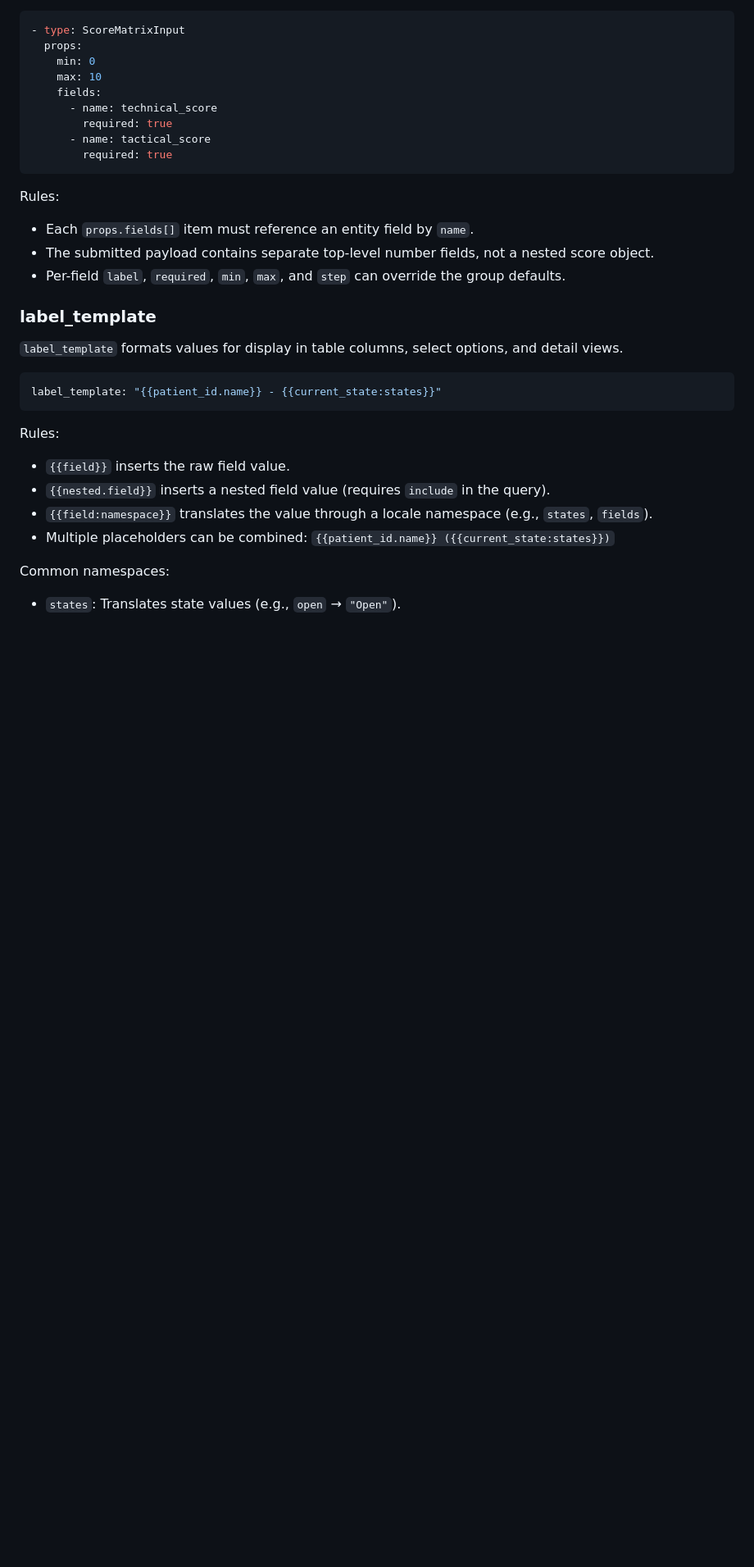
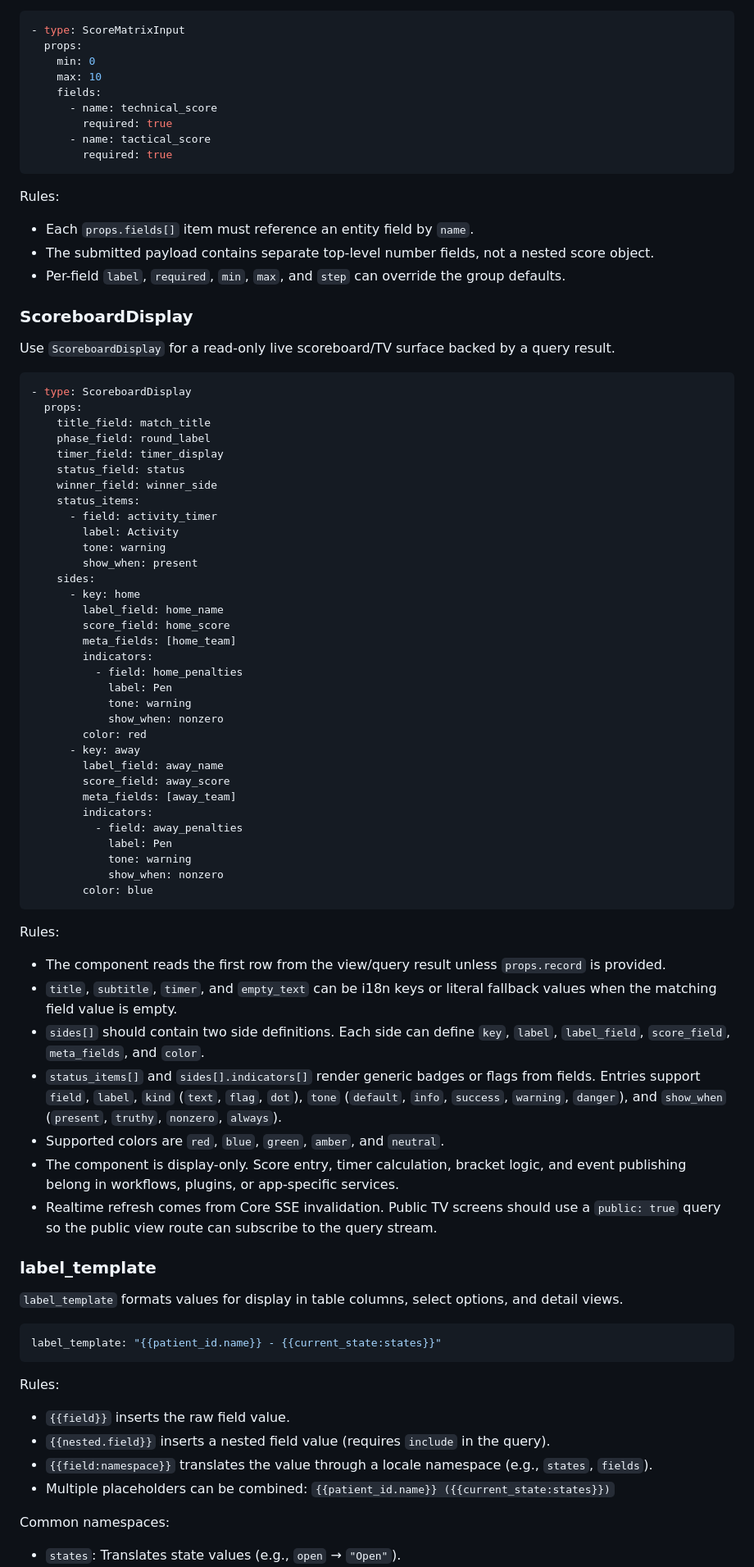
Before and after one commit to ubsefa/up2you-starter, a Markdown page: docs/yaml-contract.md, the part around the change. Shown at 82% size. Drawn GitHub-style; blank space fills up the shorter version.

Commit message:
docs: document live scoreboard display component

````diff
--- a/docs/yaml-contract.md
+++ b/docs/yaml-contract.md
@@ -214,6 +214,56 @@ Rules:
 - The submitted payload contains separate top-level number fields, not a nested score object.
 - Per-field `label`, `required`, `min`, `max`, and `step` can override the group defaults.
 
+### ScoreboardDisplay
+
+Use `ScoreboardDisplay` for a read-only live scoreboard/TV surface backed by a query result.
+
+```yaml
+- type: ScoreboardDisplay
+  props:
+    title_field: match_title
+    phase_field: round_label
+    timer_field: timer_display
+    status_field: status
+    winner_field: winner_side
+    status_items:
+      - field: activity_timer
+        label: Activity
+        tone: warning
+        show_when: present
+    sides:
+      - key: home
+        label_field: home_name
+        score_field: home_score
+        meta_fields: [home_team]
+        indicators:
+          - field: home_penalties
+            label: Pen
+            tone: warning
+            show_when: nonzero
+        color: red
+      - key: away
+        label_field: away_name
+        score_field: away_score
+        meta_fields: [away_team]
+        indicators:
+          - field: away_penalties
+            label: Pen
+            tone: warning
+            show_when: nonzero
+        color: blue
+```
+
+Rules:
+
+- The component reads the first row from the view/query result unless `props.record` is provided.
+- `title`, `subtitle`, `timer`, and `empty_text` can be i18n keys or literal fallback values when the matching field value is empty.
+- `sides[]` should contain two side definitions. Each side can define `key`, `label`, `label_field`, `score_field`, `meta_fields`, and `color`.
+- `status_items[]` and `sides[].indicators[]` render generic badges or flags from fields. Entries support `field`, `label`, `kind` (`text`, `flag`, `dot`), `tone` (`default`, `info`, `success`, `warning`, `danger`), and `show_when` (`present`, `truthy`, `nonzero`, `always`).
+- Supported colors are `red`, `blue`, `green`, `amber`, and `neutral`.
+- The component is display-only. Score entry, timer calculation, bracket logic, and event publishing belong in workflows, plugins, or app-specific services.
+- Realtime refresh comes from Core SSE invalidation. Public TV screens should use a `public: true` query so the public view route can subscribe to the query stream.
+
 ### label_template
 
 `label_template` formats values for display in table columns, select options, and detail views.
````
Also changed, not shown: docs/sdui.md (+51 -0 lines).
